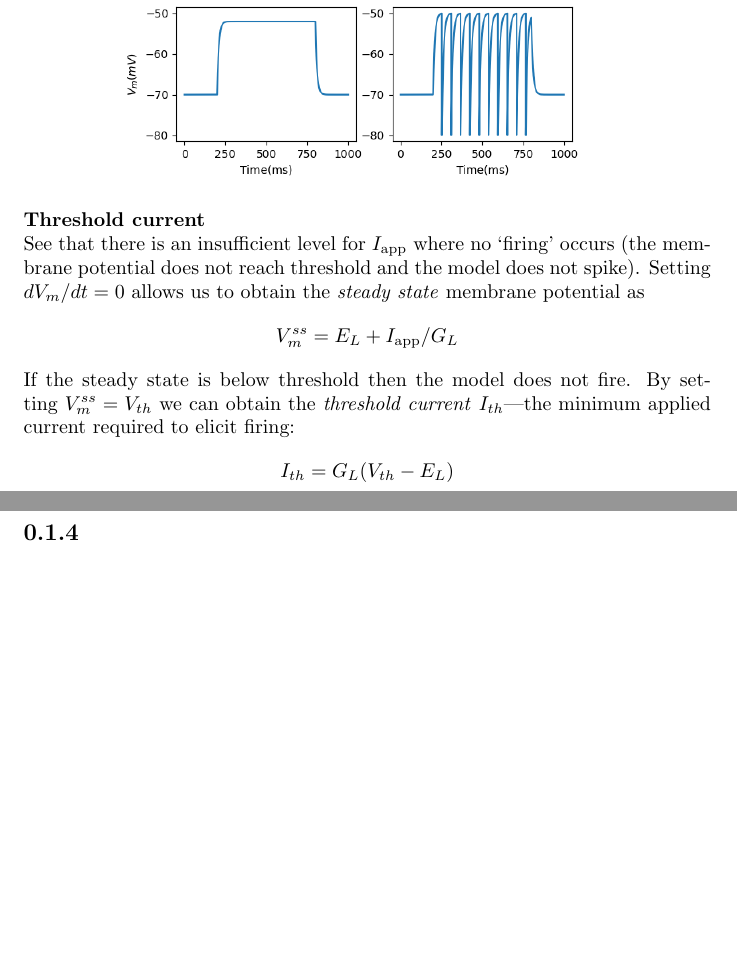
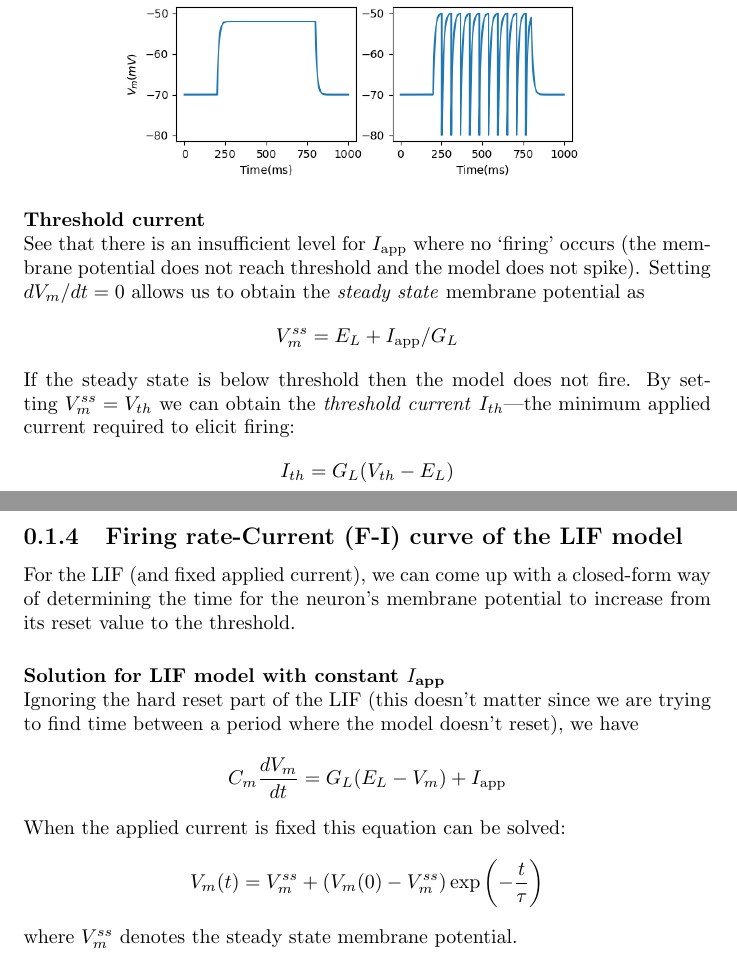
Before and after one commit to pigmaster96/theo_neuro, a LaTeX document (miller/notes/miller.tex): two parts of pages 7 and 8 of 8 before the commit and two parts of pages 7 and 8 of 11 after it, joined at a grey line, cut so that both start at the same text, the shorter picture padded with empty space. The pictures show the PDF file miller/notes/miller.pdf that the author committed with the source.

Commit message:
solution for LIF w const. applied current

```diff
--- a/miller/notes/miller.tex
+++ b/miller/notes/miller.tex
@@ -145,7 +145,20 @@ I_{th}=G_L(V_{th}-E_L)
 \end{figure}
 \newpage
 
-\subsection{}
+\subsection{Firing rate-Current (F-I) curve of the LIF model}
+For the LIF (and fixed applied current), we can come up with a closed-form way of determining the time for the neuron's
+membrane potential to increase from its reset value to the threshold.\\
+\vspace{1mm}\\
+\textbf{Solution for LIF model with constant $I_{\text{app}}$}\\
+Ignoring the hard reset part of the LIF (this doesn't matter since we are trying to find time between a period where the model doesn't reset), we have
+\begin{equation*}
+C_m\frac{dV_m}{dt}=G_L(E_L-V_m)+I_\text{app}
+\end{equation*}
+When the applied current is fixed this equation can be solved:
+\begin{equation*}
+V_m(t)=V^{ss}_m+\left(V_m(0)-V^{ss}_m\right)\exp\left(-\frac{t}{\tau}\right)
+\end{equation*}
+where $V^{ss}_m$ denotes the steady state membrane potential.
 
 
 
@@ -160,3 +173,21 @@ I_{th}=G_L(V_{th}-E_L)
 
 
 
+\newpage
+
+\subsection{Solution for LIF with fixed applied current and no reset}
+Ignoring the hard reset part of the LIF and fixing $I_{\text{app}}$, we have
+\begin{equation*}
+C_m\frac{dV_m}{dt}=G_L(E_L-V_m)+I_\text{app}
+\end{equation*}
+This can be solved. Where $\tau=C_m/G_L$:
+\begin{equation*}
+\frac{dV_m}{dt}=\frac{G_L}{C_m}(E_L-V_m)+\frac{I_\text{app}}{C_m}
+\end{equation*}
+In standard form:
+\begin{equation*}
+\frac{dV_m}{dt}+\frac{1}{\tau}V_m=\frac{1}{\tau}E_L+\frac{I_\text{app}}{C_m}
+\end{equation*}
+Solving by integrating factor:
+\begin{align*}
+V_m(t)&=\frac{1}{\exp(t/\tau)}\left(\int\exp\left(\frac{t}{\tau}\right)\left(\frac{1}{\tau}E_L+\frac{I_\text{app}}{C_m}\right)\,dt+c\right)\\
@@ -162,0 +211,8 @@ I_{th}=G_L(V_{th}-E_L)
+We had
+\begin{equation*}
+V_m(t)=E_L+\frac{I_\text{app}}{G_L}+\left(V_m(0)-\left(E_L+\frac{I_\text{app}}{G_L}\right)\right)\exp\left(-\frac{t}{\tau}\right)
+\end{equation*}
+Recall that setting $dV_m/dt=0$ in the LIF equation (again ignoring the hard reset) gave us the steady state membrane potential $V^{ss}_m$:
+\begin{equation*}
+V^{ss}_m=E_L+I_{\text{app}}/G_L
+\end{equation*}
```
Also changed, not shown: miller/notes/miller.pdf, miller/notes/miller.tex (27 more changed lines), 6 other files.
